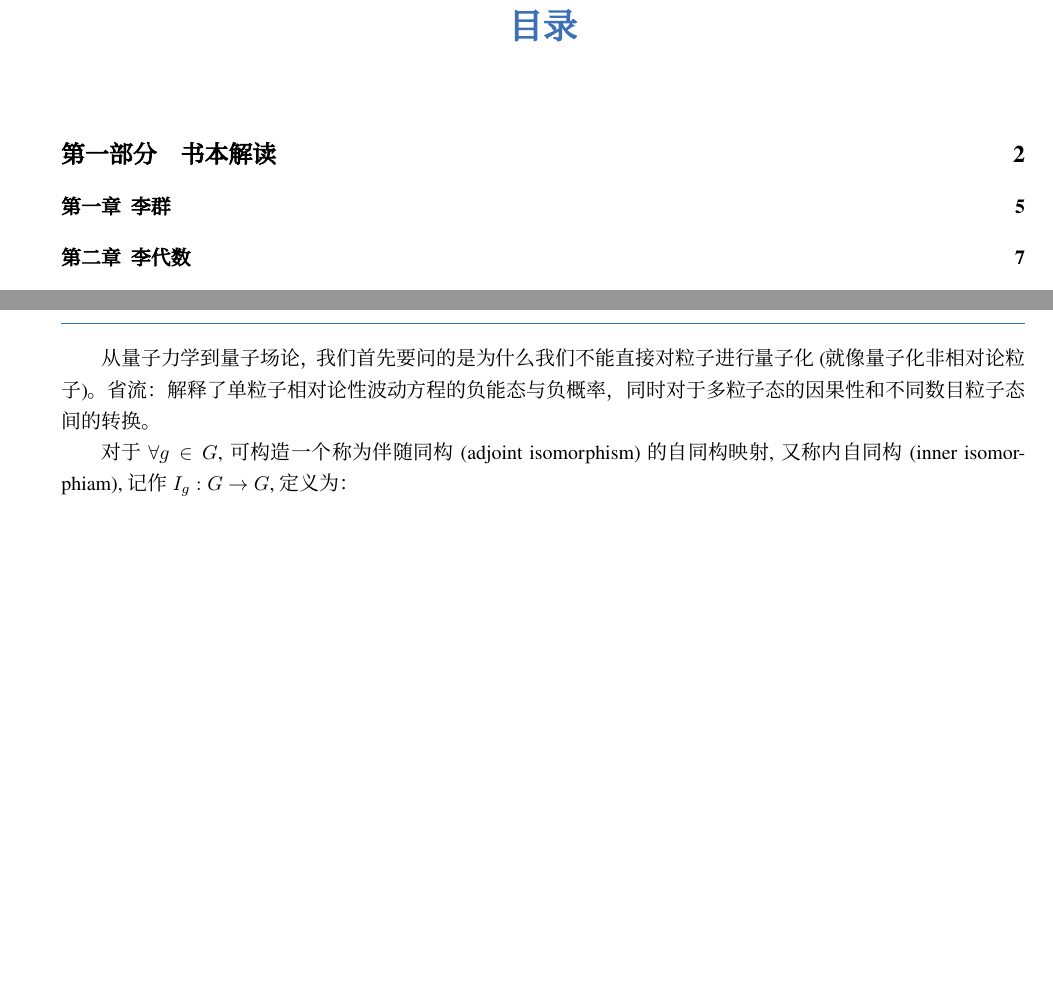
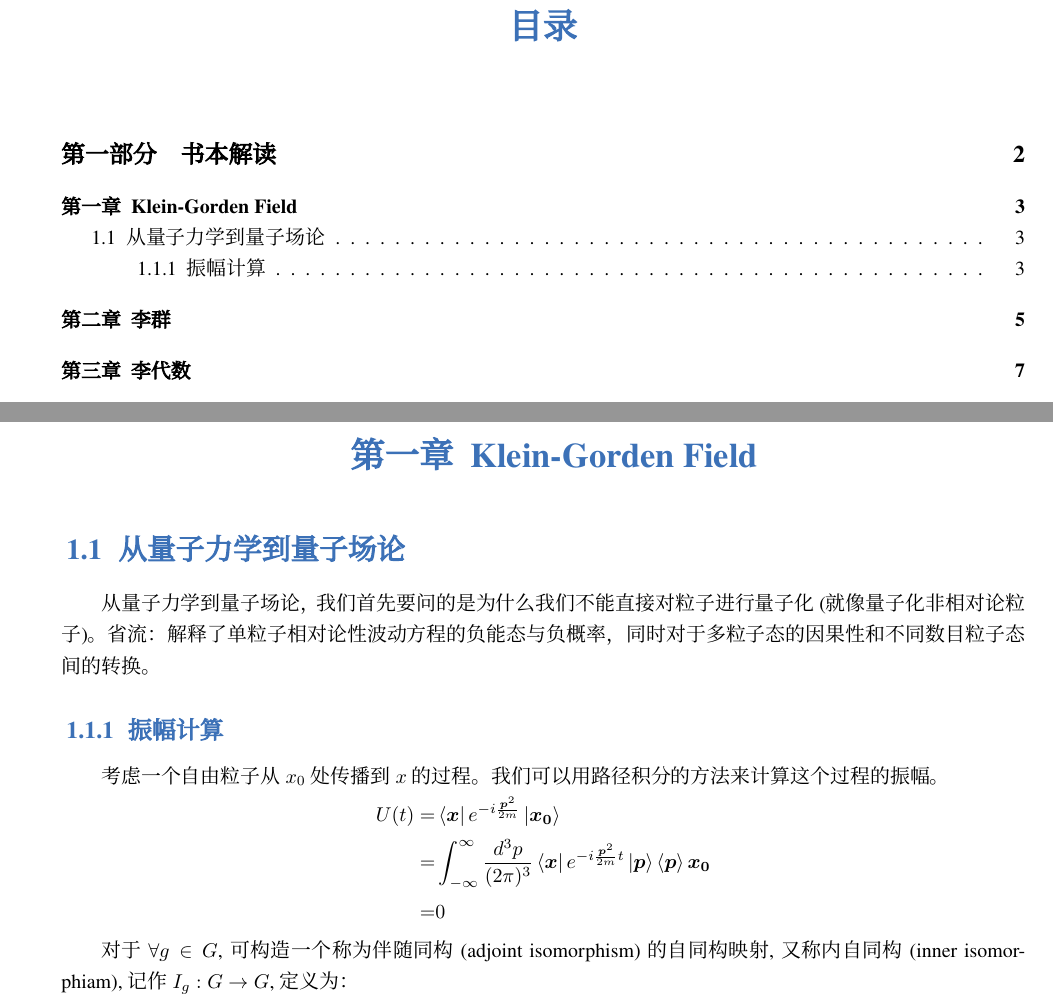
Before and after one commit to weiruiT/QFT-Note, a LaTeX book (main.tex, which reads config.tex, section/Li group and Li Albert.tex): two parts of pages 2 and 5 of 42, joined at a grey line, cut so that both start at the same text, the shorter picture padded with empty space. Compiled offline with XeLaTeX; a missing font is replaced by an installed copy or a similar font.

Commit message:
add Part1 Chapter1 Section1

```diff
--- a/config.tex
+++ b/config.tex
@@ -33,6 +33,9 @@
 
 \usepackage{booktabs} % 引入 booktabs 宏包以创建三线表
 \usepackage{tabularx}%控制表格长度
+\usepackage{braket} % Dirac 符号
+\usepackage{bm} % 粗体数学符号
+\usepackage{color} % 颜色支持
 
 
 % 设置主字体为仿宋（FZSSK.TTF），加粗字体为黑体（FZHTK.TTF），斜体为楷体（FZKTK.TTF）
--- a/section/Li group and Li Albert.tex
+++ b/section/Li group and Li Albert.tex
@@ -5,53 +5,18 @@
 \hypersetup{pageanchor=true}
 %add preface chapter here if needed
 
-%  \chapter{群论基础}
-%  \begin{definition}{群(group)}{群}
-%      集合 $G$ 配以满足以下条件的映射 $G\times G \rightarrow G$(叫群乘法)称为群(group).
-%      \begin{enumerate}
-%          \item $(g_1g_2)g_3 = g_1(g_2g_3) \quad \forall g_1,g_2,g_3 \in G$
-%          \item $\exists$ 恒等元(identity element) $e \in G$ 使得 $eg = ge = g, \quad \forall g \in G$
-%          \item $\forall g \in  G$, $\exists$ 逆元(inverse element) $g^{-1} \in G$ 使得 $g^{-1}g = gg^{-1}=g $
-%      \end{enumerate}
-%  \end{definition}
-%  \begin{note}
-%      恒等元是唯一的,逆元也是唯一的.
-%  \end{note}
-% \begin{definition}{}{}
-%       乘法满足交换律的群称为 阿贝尔群(Abelian group).只含有限个元素的群称为 有限群(finite group), 否则称为 无限(infinite group).群 $G$ 的子集 $H$ 称为 $G$ 的 子群(subsetgroup), 若 $H$ 用 $G$ 的乘法也构成群.
-%  \end{definition}
-%  \begin{definition}{}{}
-%      设 $G$ 和 $G'$ 群,映射 $\mu :G\rightarrow G'$ 叫 同态(homomorphism),若
-%      $$
-%      \mu(g_1g_2) = \mu(g_1)\mu(g_2),\quad \forall g_1, g_2 \in G
-%      $$
-%      同态本质上是确保群乘法的.
-%  \end{definition}
-%  \begin{theorem}
-%     同态映射 $\mu :G\rightarrow G'$ 具有以下性质：
-%  \begin{enumerate}
-%      \item 若 $e,e'$ 是 $G,G'$ 的恒等元,则 $\mu(e) = e'$.这一性质,是因为恒等元在不同群具有唯一性.
-%      \item  $\mu(g^{-1}) = \mu(g)^{-1},\quad \forall g \in G$
-%              证明：
-%              $$
-%              e' = \mu(e) = \mu({g^{-1}}g) = \mu(g^{-1}) \mu(g)
-%              $$
-%              根据逆元的定义,可知
-%              $$
-%              \mu(g)^{-1} = \mu(g^{-1})
-%              $$
-%      \item $\mu[G]$ 是 $G'$ 的子群,当 $G$ 是阿贝尔群时, $\mu[G]$ 是 $G'$ 的阿贝尔子群.
-%              $$
-%              \mu(g_1)\mu(g_2) = \mu(g_1g_2) = \mu(g_2g_1) = \mu(g_2)\mu(g_1)
-%              $$
-%  \end{enumerate}
-%  \end{theorem}
-% \begin{definition}{}{同构}
-% 	一一到上的同态映射称为 同构(isomorphism).又称 群同构.同构 $\mu:G\rightarrow G'$ 称为群 $G$ 上的 自同构(automorphism).
-% \end{definition}
+\chapter{Klein-Gorden Field}
+\section{从量子力学到量子场论}
 从量子力学到量子场论，我们首先要问的是为什么我们不能直接对粒子进行量子化(就像量子化非相对论粒子)。省流：解释了单粒子相对论性波动方程的负能态与负概率，同时
 对于多粒子态的因果性和不同数目粒子态间的转换。
 
+\subsection{振幅计算}
+    考虑一个自由粒子从$x_0$处传播到$x$的过程。我们可以用路径积分的方法来计算这个过程的振幅。
+    \begin{align*}
+        U(t) = & \Bra{\bm{x}}  e^{-i\frac{\bm{p}^2}{2m}}  \Ket{\bm{x_0}} \\
+             = & \int_{-\infty}^{\infty} \frac{d^3p}{(2\pi)^3} \Bra{\bm{x}} e^{-i\frac{\bm{p}^2}{2m}t} \Ket{\bm{p}} \Braket{\bm{p} }{ \bm{x_0}} \\
+             = &0
+    \end{align*}
 
 对于 $\forall g\in G$, 可构造一个称为 伴随同构(adjoint isomorphism) 的自同构映射,又称 内自同构(inner isomorphiam), 记作 $I_g : G \rightarrow G$, 定义为：
      $$
```
Also changed, not shown: main.bbl (deleted), main.pdf, 6 other files.
